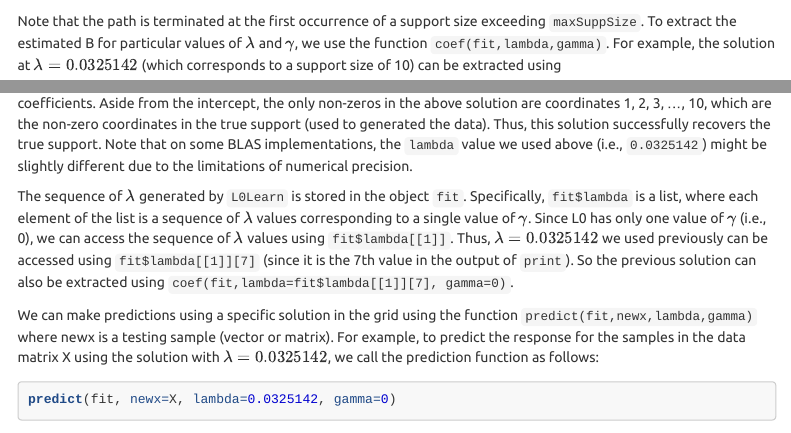
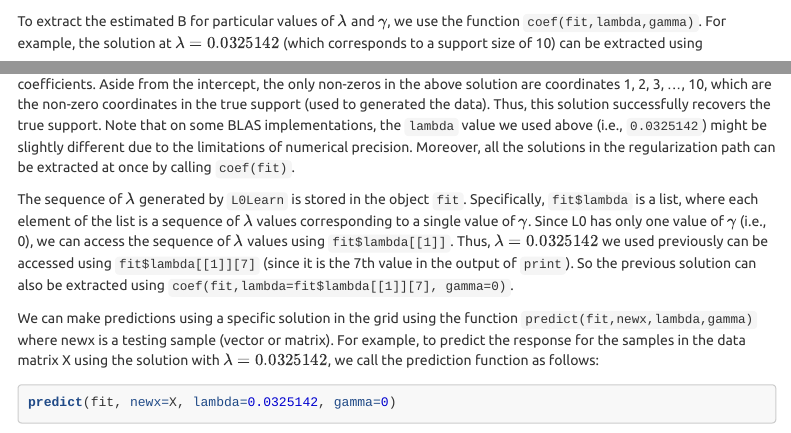
Before and after one commit to hazimehh/L0Learn, an R Markdown document (vignettes/L0Learn-vignette.Rmd): the page in a window 1100 px wide, from 1780 px down, and a second part further down, joined at a grey line. Rendered offline with R 4.5, knitr and Pandoc, with nearby package versions; some code elsewhere in the file could not run offline; menus at the side of the page are left out; long lines of code are wrapped.

Commit message:
Update Vignette

````diff
--- a/vignettes/L0Learn-vignette.Rmd
+++ b/vignettes/L0Learn-vignette.Rmd
@@ -111,12 +111,12 @@ This will generate solutions for a sequence of $\lambda$ values (chosen automati
 ```{r}
 print(fit)
 ```
-Note that the path is terminated at the first occurrence of a support size exceeding `maxSuppSize`. To extract the estimated B for particular values of $\lambda$ and $\gamma$, we use the function `coef(fit,lambda,gamma)`. For example, the solution at $\lambda = 0.0325142$ (which corresponds to a support size of 10) can be extracted using
+To extract the estimated B for particular values of $\lambda$ and $\gamma$, we use the function `coef(fit,lambda,gamma)`. For example, the solution at $\lambda = 0.0325142$ (which corresponds to a support size of 10) can be extracted using
 ```{r output.lines=15}
 coef(fit, lambda=0.0325142, gamma=0)
 ```
 
-The output is a sparse vector of type `dgCMatrix`. The first element in the vector is the intercept and the rest are the B coefficients. Aside from the intercept, the only non-zeros in the above solution are coordinates 1, 2, 3, ..., 10, which are the non-zero coordinates in the true support (used to generated the data). Thus, this solution successfully recovers the true support. Note that on some BLAS implementations, the `lambda` value we used above (i.e., `0.0325142`) might be slightly different due to the limitations of numerical precision.
+The output is a sparse vector of type `dgCMatrix`. The first element in the vector is the intercept and the rest are the B coefficients. Aside from the intercept, the only non-zeros in the above solution are coordinates 1, 2, 3, ..., 10, which are the non-zero coordinates in the true support (used to generated the data). Thus, this solution successfully recovers the true support. Note that on some BLAS implementations, the `lambda` value we used above (i.e., `0.0325142`) might be slightly different due to the limitations of numerical precision. Moreover, all the solutions in the regularization path can be extracted at once by calling `coef(fit)`.
 
 The sequence of $\lambda$ generated by `L0Learn` is stored in the object `fit`. Specifically, `fit$lambda` is a list, where each element of the list is a sequence of $\lambda$ values corresponding to a single value of $\gamma$. Since L0 has only one value of $\gamma$ (i.e., 0), we can access the sequence of $\lambda$ values using `fit$lambda[[1]]`. Thus, $\lambda=0.0325142$ we used previously can be accessed using `fit$lambda[[1]][7]` (since it is the 7th value in the output of `print`). So the previous solution can also be extracted using `coef(fit,lambda=fit$lambda[[1]][7], gamma=0)`.
 
````
